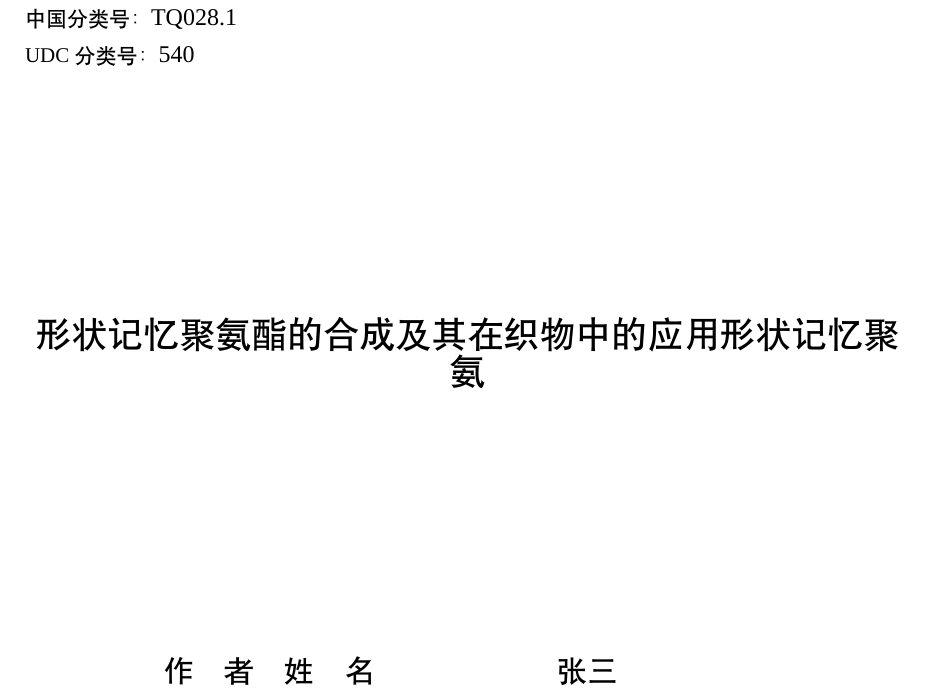
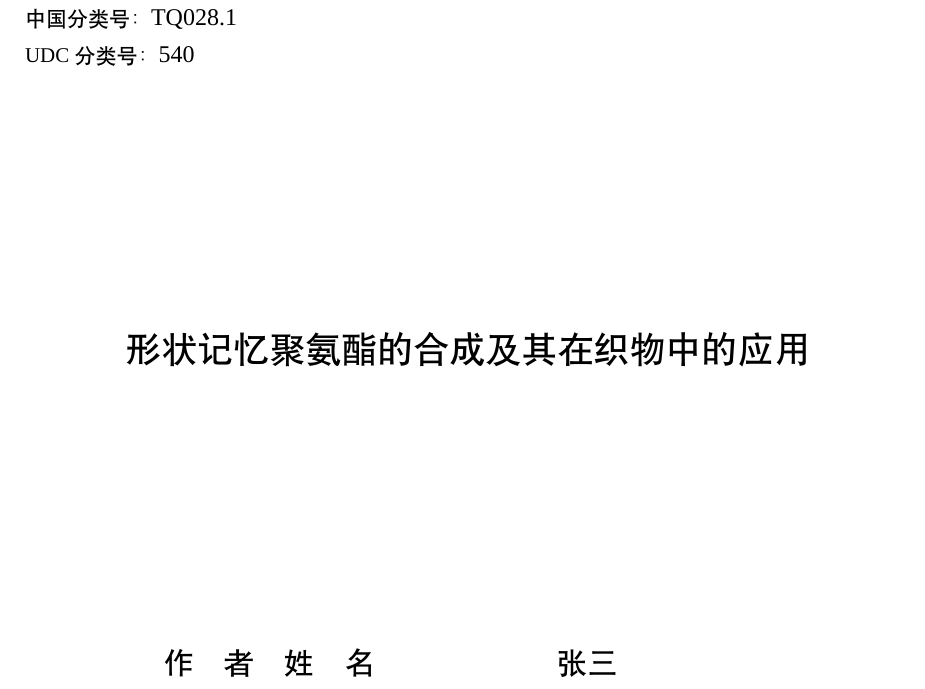
Before and after one commit to BITNP/BIThesis, a LaTeX thesis (templates/master-thesis/main.tex): part of page 3 of 18, cut so that both start at the same text. Compiled offline with XeLaTeX; a missing font is replaced by an installed copy or a similar font.

Commit message:
fix example info.

```diff
--- a/templates/master-thesis/main.tex
+++ b/templates/master-thesis/main.tex
@@ -28,7 +28,7 @@
   info = {
     classification = TQ028.1,
     UDC = 540,
-    title = 形状记忆聚氨酯的合成及其在织物中的应用形状记忆聚氨,
+    title = 形状记忆聚氨酯的合成及其在织物中的应用,
     TITLE = Synthesisand Application on textile of the Shape Memory Polyurethane,
     name = 张三,
     major = 材料科学与工程,
```
